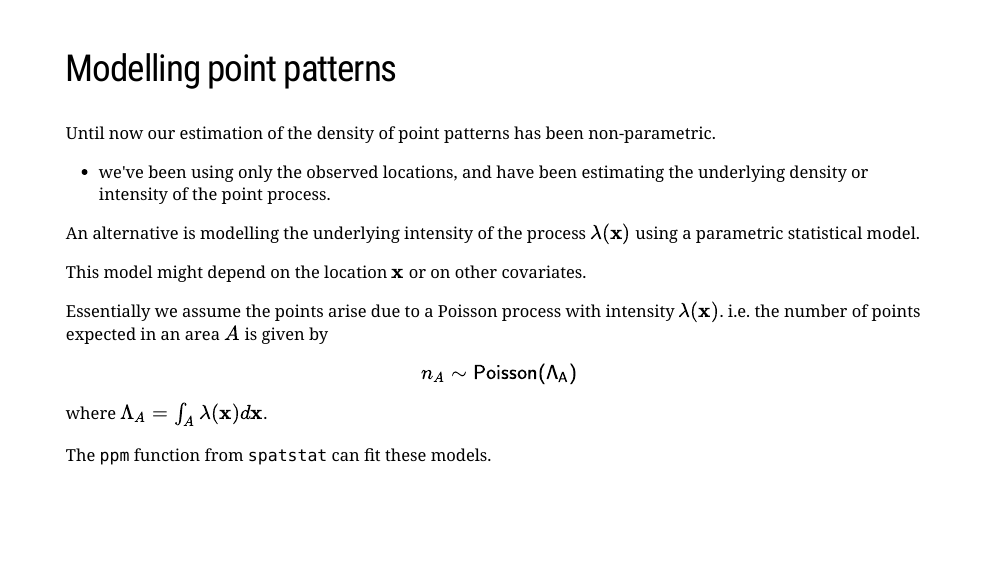
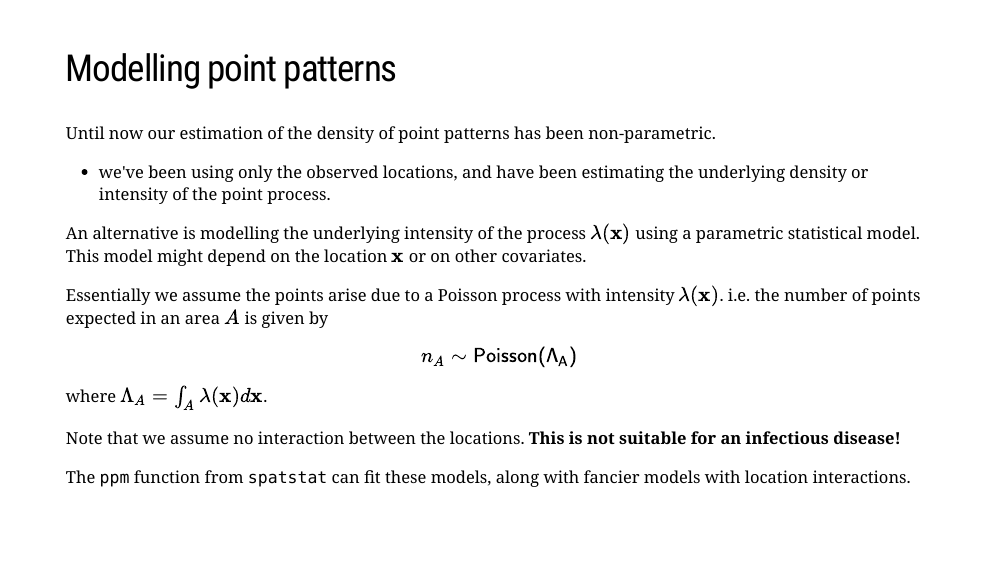
Before and after one commit to jmarshallnz/233214, an R Markdown document (slides/week11.Rmd): page 28 of 32. Rendered offline with R 4.5, knitr and Pandoc, with nearby package versions; the slides are laid out offline by our stand-in for remark.js, each with all of its steps uncovered, in fonts that may differ from those the slides ask for, and without slide numbers, shadows or browser add-ons; some code elsewhere in the file could not run offline.

Commit message:
updates to note that we don't have interactions in poisson processes

```diff
--- a/slides/week11.Rmd
+++ b/slides/week11.Rmd
@@ -542,7 +540,9 @@ n_A \sim \mathsf{Poisson(\Lambda_A)}
 $$
 where $\Lambda_A = \int_A \lambda(\mathbf{x}) d\mathbf{x}$.
 
-The `ppm` function from `spatstat` can fit these models.
+Note that we assume no interaction between the locations. **This is not suitable for an infectious disease!**
+
+The `ppm` function from `spatstat` can fit these models, along with fancier models with location interactions.
 
 ---
 
```
Also changed, not shown: notes/week11_modelling.Rmd (+2 -0 lines), slides/week11.Rmd (4 more changed lines).
